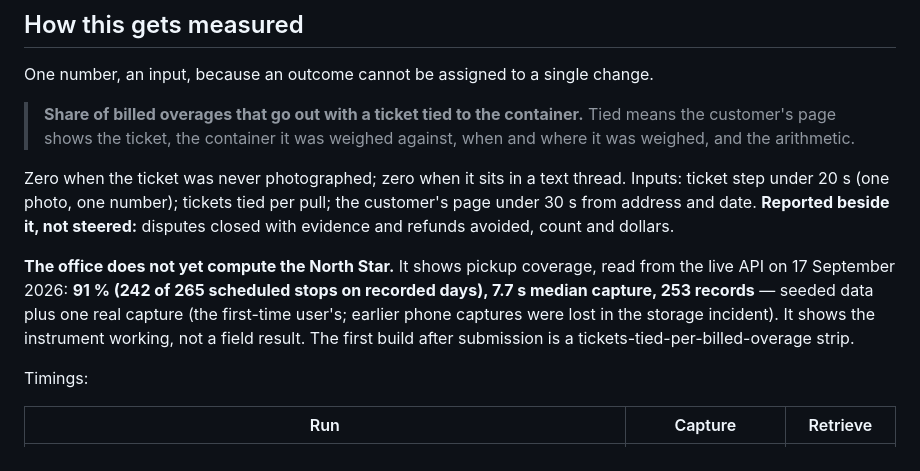
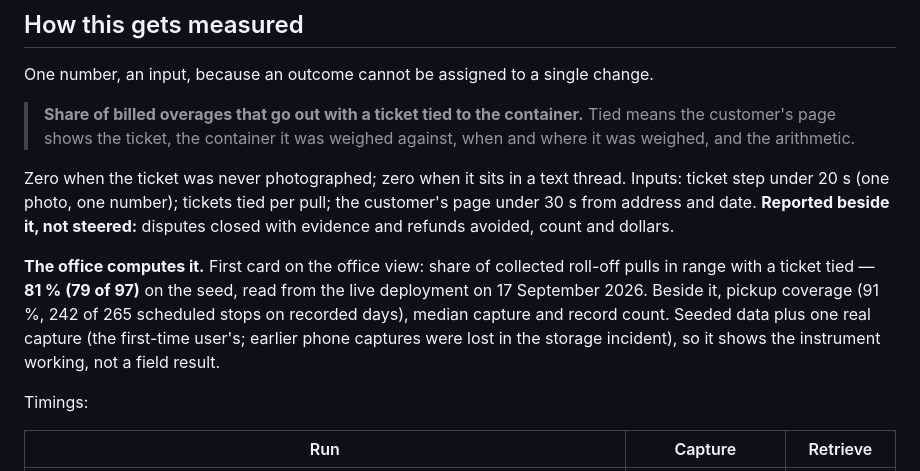
Before and after one commit to aayushdixit27/collected, a Markdown page: README.md, the part around the change. GitHub-like rendering.

Commit message:
README: the office now computes the North Star

```diff
--- a/README.md
+++ b/README.md
@@ -146,12 +146,12 @@ ticket step under 20 s (one photo, one number); tickets tied per pull; the custo
 under 30 s from address and date. **Reported beside it, not steered:** disputes closed with
 evidence and refunds avoided, count and dollars.
 
-**The office does not yet compute the North Star.** It shows pickup coverage, read from the
-live API on 17 September 2026: **91 % (242 of 265 scheduled stops on recorded days), 7.7 s
-median capture, 253 records** — seeded data plus one real capture (the first-time user's;
-earlier phone captures were lost in the storage incident). It shows the instrument working,
-not a field result. The first build after submission is a tickets-tied-per-billed-overage
-strip.
+**The office computes it.** First card on the office view: share of collected roll-off
+pulls in range with a ticket tied — **81 % (79 of 97)** on the seed, read from the live
+deployment on 17 September 2026. Beside it, pickup coverage (91 %, 242 of 265 scheduled
+stops on recorded days), median capture and record count. Seeded data plus one real capture
+(the first-time user's; earlier phone captures were lost in the storage incident), so it
+shows the instrument working, not a field result.
 
 Timings:
 
```
